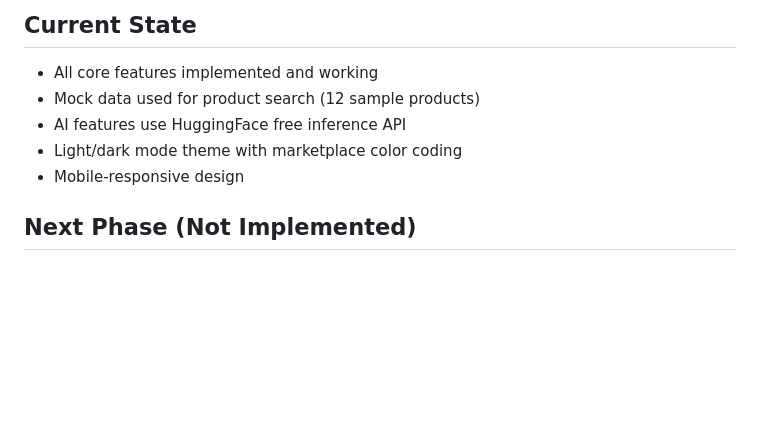
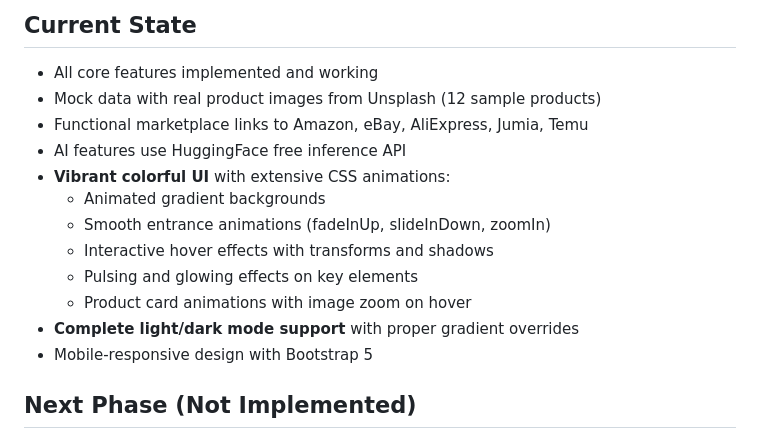
Before and after one commit to julisunkan/drop, a Markdown page: replit.md, the part around the change. Drawn GitHub-style; blank space fills up the shorter version.

Commit message:
Enhance product display with images and links, and improve UI with colors and animations
Add product images from Unsplash and marketplace links. Implement vibrant UI with CSS animations, gradient backgrounds, entrance animations, hover effects, pulsing effects, and product card animations. Add full light/dark mode support and ensure mobile responsiveness with Bootstrap 5.

Replit-Commit-Author: Agent
Replit-Commit-Session-Id: eef1aeeb-318e-4065-a5dd-4f18879eb62c
Replit-Commit-Checkpoint-Type: full_checkpoint
Replit-Commit-Screenshot-Url: https://storage.googleapis.com/screenshot-production-us-central1/f41f7c50-1334-4796-abd5-067cf71ffa4c/eef1aeeb-318e-4065-a5dd-4f18879eb62c/Qo8uv7c

```diff
--- a/replit.md
+++ b/replit.md
@@ -53,10 +53,17 @@ A universal price comparison and deal-finder web application that helps users fi
 
 ## Current State
 - All core features implemented and working
-- Mock data used for product search (12 sample products)
+- Mock data with real product images from Unsplash (12 sample products)
+- Functional marketplace links to Amazon, eBay, AliExpress, Jumia, Temu
 - AI features use HuggingFace free inference API
-- Light/dark mode theme with marketplace color coding
-- Mobile-responsive design
+- **Vibrant colorful UI** with extensive CSS animations:
+  - Animated gradient backgrounds
+  - Smooth entrance animations (fadeInUp, slideInDown, zoomIn)
+  - Interactive hover effects with transforms and shadows
+  - Pulsing and glowing effects on key elements
+  - Product card animations with image zoom on hover
+- **Complete light/dark mode support** with proper gradient overrides
+- Mobile-responsive design with Bootstrap 5
 
 ## Next Phase (Not Implemented)
 - PWA features (manifest.json, service worker)
```
